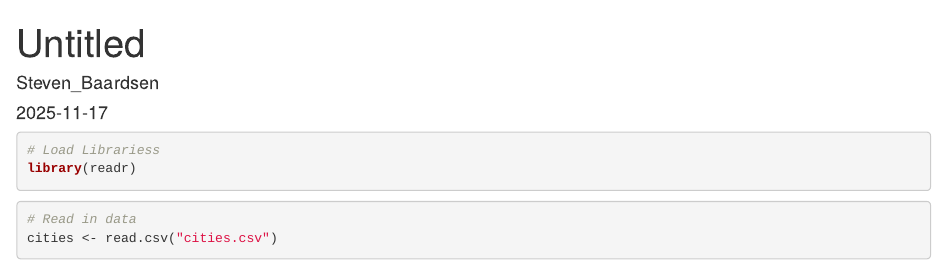
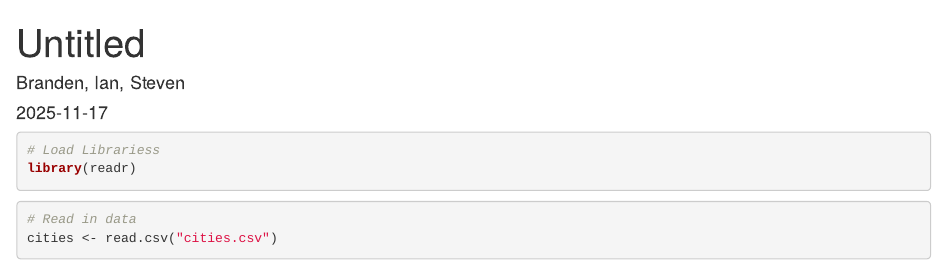
Before and after one commit to BrendanLeeGit/DataVisualizationProject, an R Markdown document (Group 4.Rmd): the page in a window 1100 px wide, from its top. Rendered offline with R 4.5, knitr and Pandoc, with nearby package versions; some code elsewhere in the file could not run offline.

Commit message:
updated author names

```diff
--- a/Group 4.Rmd
+++ b/Group 4.Rmd
@@ -1,6 +1,6 @@
 ---
 title: "Untitled"
-author: "Steven_Baardsen"
+author: "Branden, Ian, Steven"
 date: "2025-11-17"
 output: html_document
 ---
```
